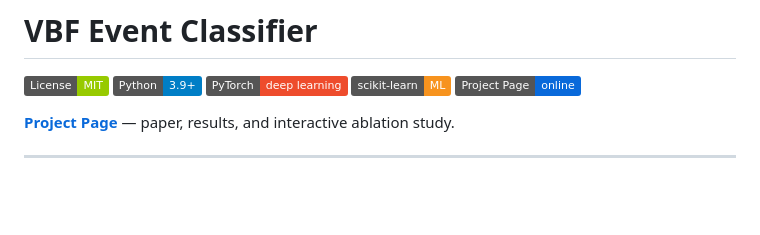
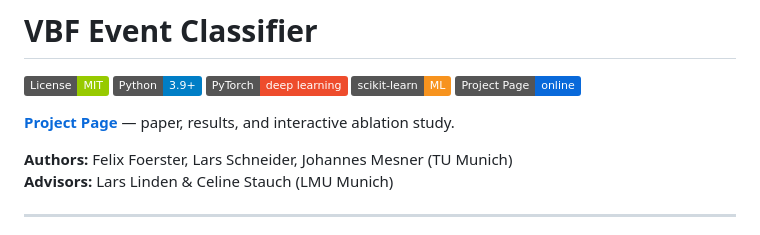
Before and after one commit to Spatenfe/vbf_event_classifier, a Markdown page: README.md, the part around the change. Rendered like a GitHub page; badges without logos; blank space fills up the shorter version.

Commit message:
Add authors and advisors to README, use Foerster spelling
Co-Authored-By: Claude Sonnet 4.6 <noreply@anthropic.com>

```diff
--- a/README.md
+++ b/README.md
@@ -7,6 +7,9 @@
 [![Project Page](https://img.shields.io/badge/Project%20Page-online-0969da.svg)](https://spatenfe.github.io/vbf_event_classifier/)
 
 **[Project Page](https://spatenfe.github.io/vbf_event_classifier/)** — paper, results, and interactive ablation study.
+
+**Authors:** Felix Foerster, Lars Schneider, Johannes Mesner (TU Munich)
+**Advisors:** Lars Linden & Celine Stauch (LMU Munich)
 
 ---
 
```
